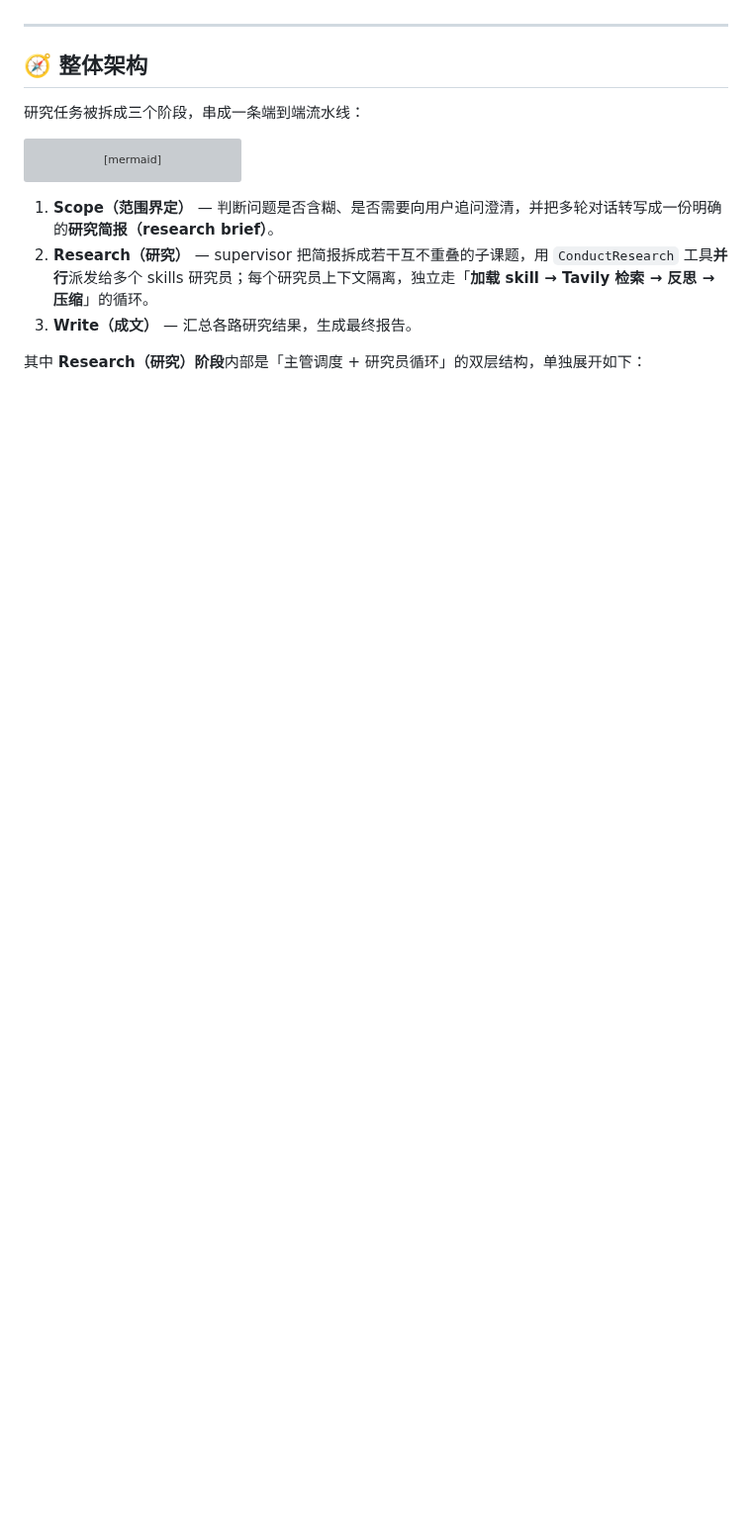
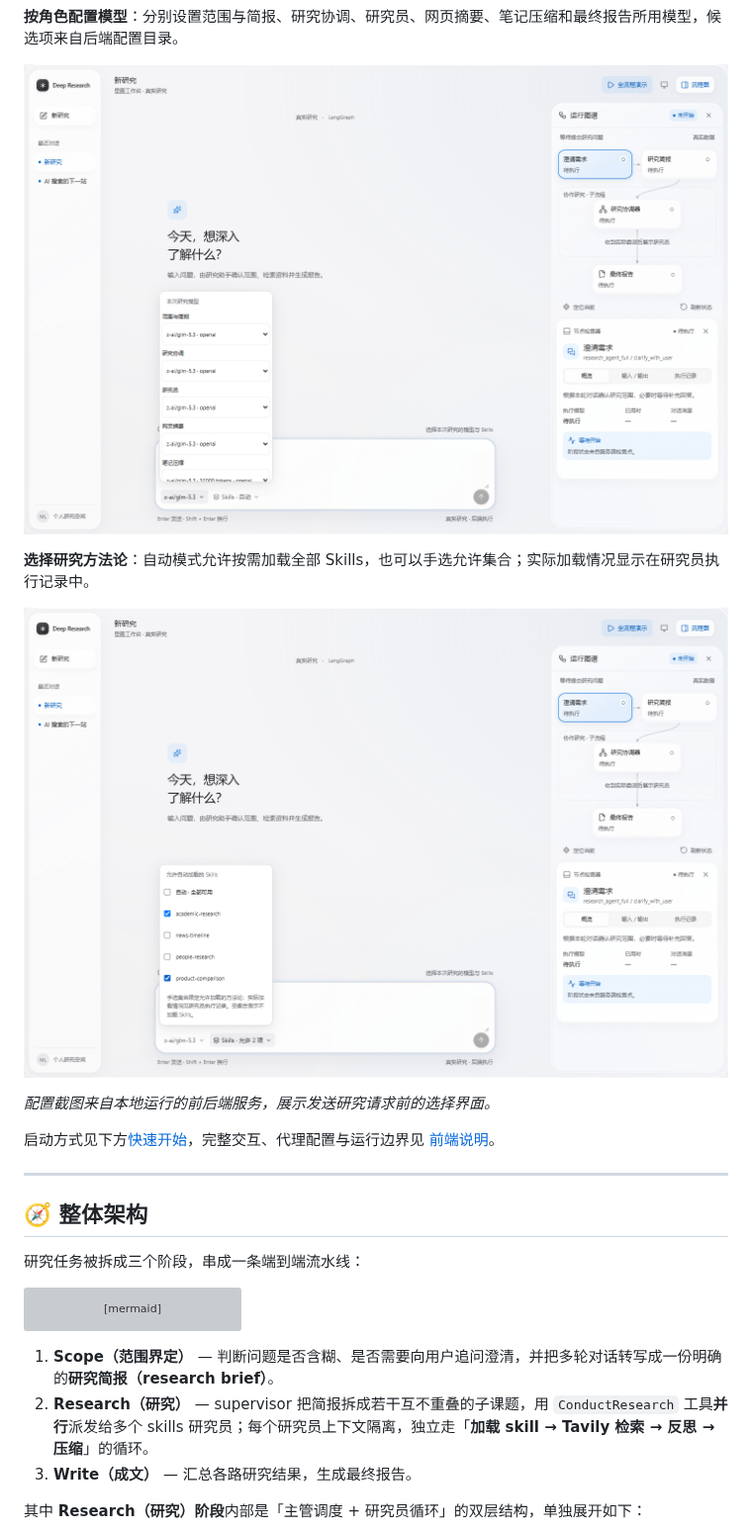
Before and after one commit to margerit0/deep_research_skills, a Markdown page: README.md, the part around one of its changes. Shown at 99% size. GitHub-like rendering; pictures changed too: docs/images/frontend-models.png (added), docs/images/frontend-skills.png (added); folded sections open; blank space fills up the shorter version; grey boxes are pictures that could not be loaded.

Commit message:
docs: showcase Atlas frontend in README

```diff
--- a/README.md
+++ b/README.md
@@ -8,3 +22,16 @@
+**按角色配置模型**：分别设置范围与简报、研究协调、研究员、网页摘要、笔记压缩和最终报告所用模型，候选项来自后端配置目录。
+
+![星图工作台真实模式：按角色配置本轮研究模型](docs/images/frontend-models.png)
+
+**选择研究方法论**：自动模式允许按需加载全部 Skills，也可以手选允许集合；实际加载情况显示在研究员执行记录中。
+
+![星图工作台真实模式：手选允许加载的 Skills](docs/images/frontend-skills.png)
+
+*配置截图来自本地运行的前后端服务，展示发送研究请求前的选择界面。*
+
+</details>
+
+启动方式见下方[快速开始](#-快速开始)，完整交互、代理配置与运行边界见 [前端说明](frontend/README.md)。
 
 ---
 
```
Also changed, not shown: other parts of README.md (+32 -4 lines), docs/images/frontend-workspace.png (added).
